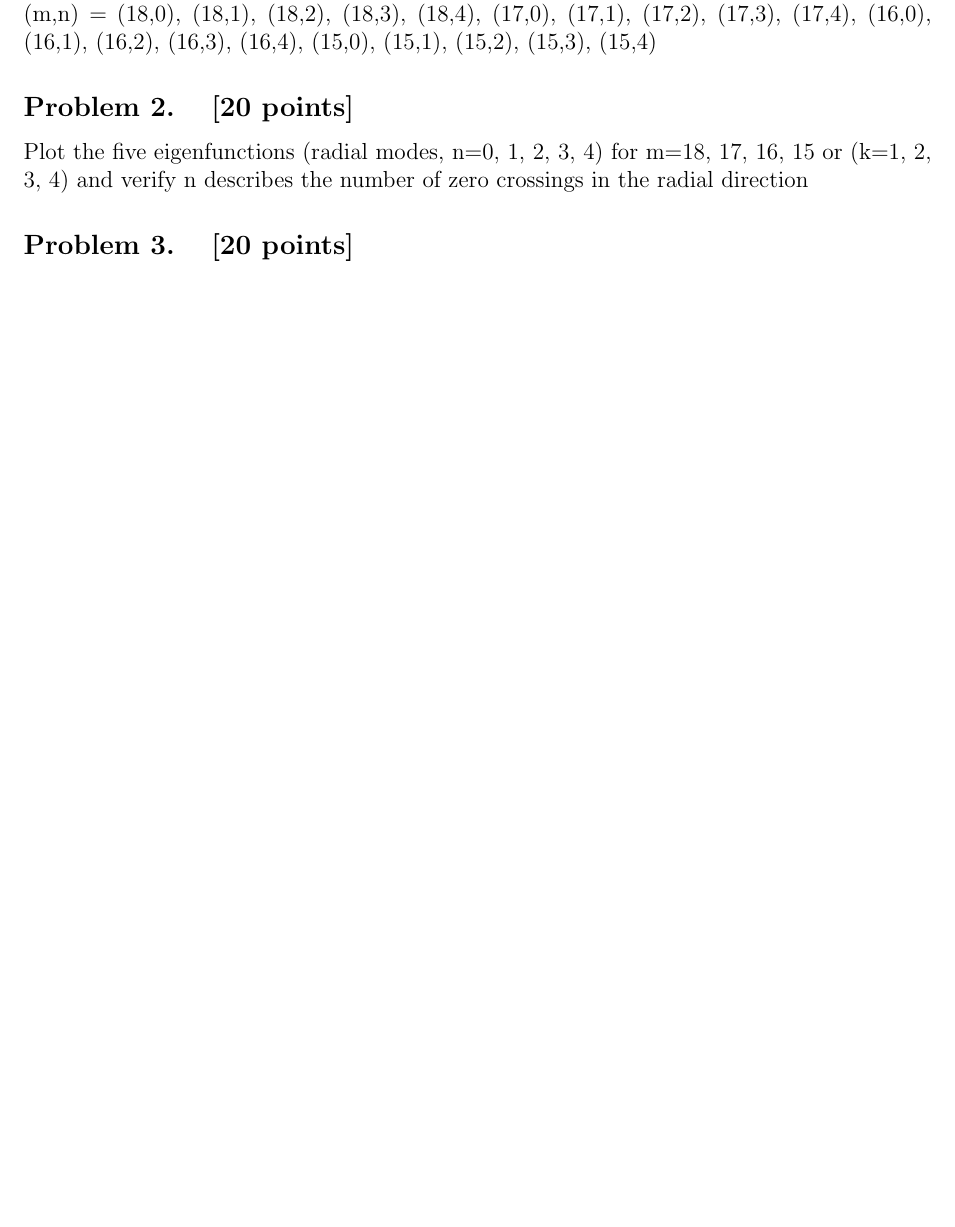
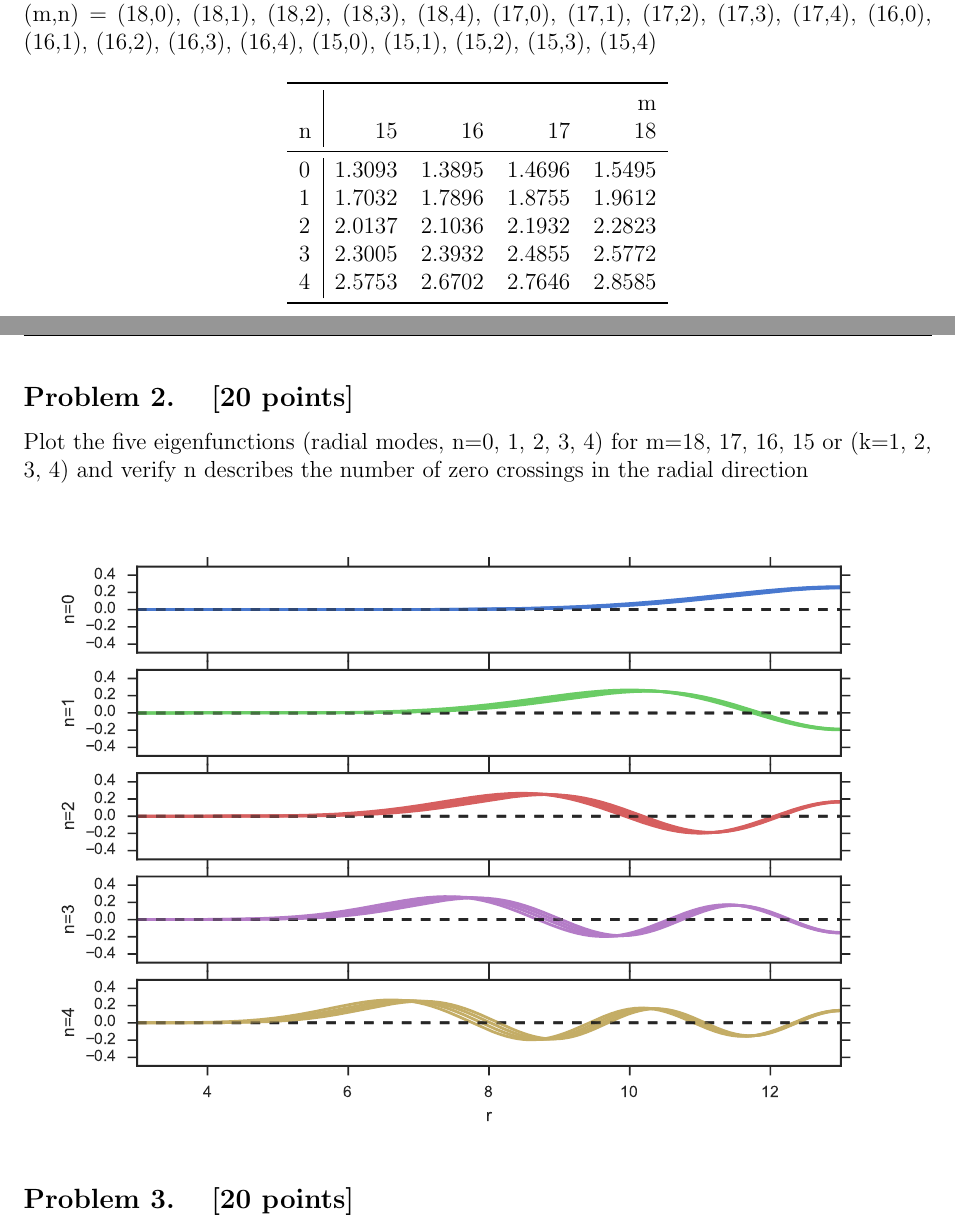
Before and after one commit to karasinski/MAE-298-Aeroacoustics, a LaTeX problem sheet (Homework4/tex/homework4.tex): part of page 2 of 2 before the commit and two parts of pages 2 and 3 of 3 after it, the two joined at a grey line, cut so that both start at the same text, the shorter picture padded with empty space. Compiled offline with pdfLaTeX.

Commit message:
finish problem 2

```diff
--- a/Homework4/tex/homework4.tex
+++ b/Homework4/tex/homework4.tex
@@ -36,8 +36,32 @@ You are designing a new aircraft engine and analyzing acoustic propagation gener
 \problem{[20 points]}
 Determine the first five eigenvalues of acoustics for m=18, 17, 16, 15 or (k=1, 2, 3, 4) or (m,n) = (18,0), (18,1), (18,2), (18,3), (18,4), (17,0), (17,1), (17,2), (17,3), (17,4), (16,0), (16,1), (16,2), (16,3), (16,4), (15,0), (15,1), (15,2), (15,3), (15,4)
 
+\begin{figure*}[h]
+  \centering
+\begin{tabular}{l | rrrr}
+\toprule
+  &         &         &         &       m \\
+n &      15 &      16 &      17 &      18 \\
+\midrule
+0 &  1.3093 &  1.3895 &  1.4696 &  1.5495 \\
+1 &  1.7032 &  1.7896 &  1.8755 &  1.9612 \\
+2 &  2.0137 &  2.1036 &  2.1932 &  2.2823 \\
+3 &  2.3005 &  2.3932 &  2.4855 &  2.5772 \\
+4 &  2.5753 &  2.6702 &  2.7646 &  2.8585 \\
+\bottomrule
+\end{tabular}
+\end{figure*}
+
+\clearpage
 \problem{[20 points]}
 Plot the five eigenfunctions (radial modes, n=0, 1, 2, 3, 4) for m=18, 17, 16, 15 or (k=1, 2, 3, 4) and verify n describes the number of zero crossings in the radial direction
+
+\begin{figure*}[h]
+  \centering
+  \includegraphics[width=\textwidth]{figs/problem2.pdf}%
+  % \caption{The standard narrowband sound pressure level with the reference pressure of 20 micro-Pascal.}%
+  % \label{fig:fullfig}%
+\end{figure*}
 
 \problem{[20 points]}
 Determine the wavenumbers in the z direction for (m,n)=(18,0), (18,1), (18,2), (17,0), (17,1), (17,2), (16,0), (16,1), (16,2), (15,0), (15,1), (15,2). Indicate whether the mode is cut-on (propagating) or cut-off (exponentially decaying). Consider only the propagation in the -z direction. Exclude the exponentially growing solution and include only the propagating solutions or exponentially decaying solutions.
```
Also changed, not shown: Homework4/tex/figs/problem2.pdf (added), Homework4/tex/homework4.pdf, 1 other file.
